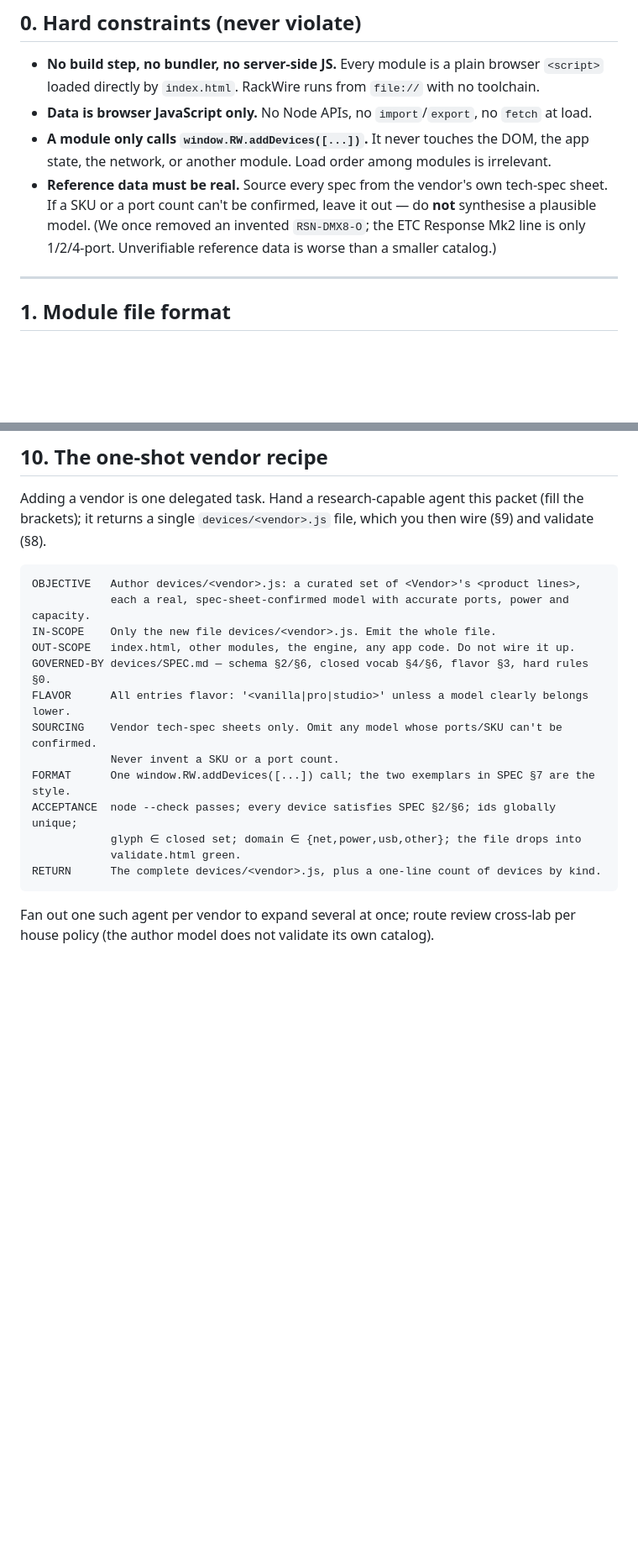
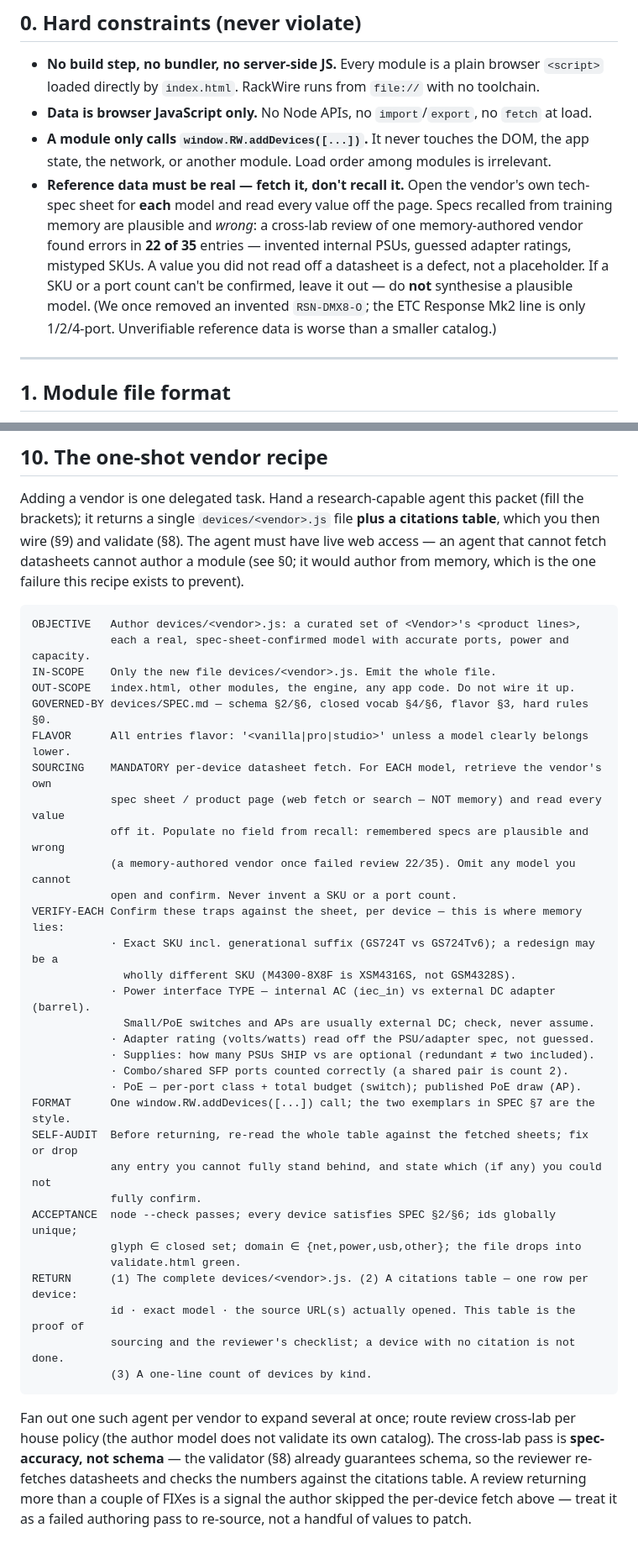
Before and after one commit to soren42/RackWire, a Markdown page: devices/SPEC.md, 2 parts joined by grey strips. Shown at 84% size. Drawn GitHub-style; blank space fills up the shorter version.

Commit message:
docs(spec): compel per-device datasheet sourcing in the vendor recipe
A cross-lab review of the first two recipe-authored vendors found one
passed clean and the other failed 22/35 — the difference was entirely
whether the author fetched datasheets or worked from memory. The recipe
asked for "vendor tech-spec sheets" but never forced a fetch or made
sourcing auditable, so "sourced from spec sheets" read as a style note.

Hardens the mechanism's weak half (authoring); the review half already
worked:

- §0: reframe "reference data must be real" as fetch-don't-recall, with
  the 22/35 failure as the cautionary example.
- §10 SOURCING: MANDATORY per-device fetch; populate no field from recall.
- §10 VERIFY-EACH: the specific traps memory gets wrong (SKU/gen suffix,
  internal-AC vs external-DC, adapter rating, redundant-vs-single supply,
  combo SFP counting, PoE class/budget/draw).
- §10 SELF-AUDIT + RETURN: author re-reads against sheets and returns a
  per-device citations table — the proof of sourcing and reviewer's
  checklist; no citation = not done.
- Review framed as spec-accuracy vs schema; >2 FIXes = failed authoring
  pass to re-source, not values to patch.

Co-Authored-By: Claude Opus 4.8 <noreply@anthropic.com>

````diff
--- a/devices/SPEC.md
+++ b/devices/SPEC.md
@@ -20,10 +20,14 @@ reference set** and the two never touch on disk.
 - **Data is browser JavaScript only.** No Node APIs, no `import`/`export`, no `fetch` at load.
 - **A module only calls `window.RW.addDevices([...])`.** It never touches the DOM, the app
   state, the network, or another module. Load order among modules is irrelevant.
-- **Reference data must be real.** Source every spec from the vendor's own tech-spec sheet.
-  If a SKU or a port count can't be confirmed, leave it out — do **not** synthesise a
-  plausible model. (We once removed an invented `RSN-DMX8-O`; the ETC Response Mk2 line is
-  only 1/2/4-port. Unverifiable reference data is worse than a smaller catalog.)
+- **Reference data must be real — fetch it, don't recall it.** Open the vendor's own
+  tech-spec sheet for **each** model and read every value off the page. Specs recalled from
+  training memory are plausible and *wrong*: a cross-lab review of one memory-authored vendor
+  found errors in **22 of 35** entries — invented internal PSUs, guessed adapter ratings,
+  mistyped SKUs. A value you did not read off a datasheet is a defect, not a placeholder. If a
+  SKU or a port count can't be confirmed, leave it out — do **not** synthesise a plausible
+  model. (We once removed an invented `RSN-DMX8-O`; the ETC Response Mk2 line is only
+  1/2/4-port. Unverifiable reference data is worse than a smaller catalog.)
 
 ---
 
@@ -225,8 +229,10 @@ Load order among data modules does not matter, but the two files must list the s
 ## 10. The one-shot vendor recipe
 
 Adding a vendor is one delegated task. Hand a research-capable agent this packet (fill the
-brackets); it returns a single `devices/<vendor>.js` file, which you then wire (§9) and
-validate (§8).
+brackets); it returns a single `devices/<vendor>.js` file **plus a citations table**, which
+you then wire (§9) and validate (§8). The agent must have live web access — an agent that
+cannot fetch datasheets cannot author a module (see §0; it would author from memory, which is
+the one failure this recipe exists to prevent).
 
 ```
 OBJECTIVE   Author devices/<vendor>.js: a curated set of <Vendor>'s <product lines>,
@@ -235,14 +241,36 @@ IN-SCOPE    Only the new file devices/<vendor>.js. Emit the whole file.
 OUT-SCOPE   index.html, other modules, the engine, any app code. Do not wire it up.
 GOVERNED-BY devices/SPEC.md — schema §2/§6, closed vocab §4/§6, flavor §3, hard rules §0.
 FLAVOR      All entries flavor: '<vanilla|pro|studio>' unless a model clearly belongs lower.
-SOURCING    Vendor tech-spec sheets only. Omit any model whose ports/SKU can't be confirmed.
-            Never invent a SKU or a port count.
+SOURCING    MANDATORY per-device datasheet fetch. For EACH model, retrieve the vendor's own
+            spec sheet / product page (web fetch or search — NOT memory) and read every value
+            off it. Populate no field from recall: remembered specs are plausible and wrong
+            (a memory-authored vendor once failed review 22/35). Omit any model you cannot
+            open and confirm. Never invent a SKU or a port count.
+VERIFY-EACH Confirm these traps against the sheet, per device — this is where memory lies:
+            · Exact SKU incl. generational suffix (GS724T vs GS724Tv6); a redesign may be a
+              wholly different SKU (M4300-8X8F is XSM4316S, not GSM4328S).
+            · Power interface TYPE — internal AC (iec_in) vs external DC adapter (barrel).
+              Small/PoE switches and APs are usually external DC; check, never assume.
+            · Adapter rating (volts/watts) read off the PSU/adapter spec, not guessed.
+            · Supplies: how many PSUs SHIP vs are optional (redundant ≠ two included).
+            · Combo/shared SFP ports counted correctly (a shared pair is count 2).
+            · PoE — per-port class + total budget (switch); published PoE draw (AP).
 FORMAT      One window.RW.addDevices([...]) call; the two exemplars in SPEC §7 are the style.
+SELF-AUDIT  Before returning, re-read the whole table against the fetched sheets; fix or drop
+            any entry you cannot fully stand behind, and state which (if any) you could not
+            fully confirm.
 ACCEPTANCE  node --check passes; every device satisfies SPEC §2/§6; ids globally unique;
             glyph ∈ closed set; domain ∈ {net,power,usb,other}; the file drops into
             validate.html green.
-RETURN      The complete devices/<vendor>.js, plus a one-line count of devices by kind.
+RETURN      (1) The complete devices/<vendor>.js. (2) A citations table — one row per device:
+            id · exact model · the source URL(s) actually opened. This table is the proof of
+            sourcing and the reviewer's checklist; a device with no citation is not done.
+            (3) A one-line count of devices by kind.
 ```
 
-Fan out one such agent per vendor to expand several at once; route review cross-lab per
-house policy (the author model does not validate its own catalog).
+Fan out one such agent per vendor to expand several at once; route review cross-lab per house
+policy (the author model does not validate its own catalog). The cross-lab pass is
+**spec-accuracy, not schema** — the validator (§8) already guarantees schema, so the reviewer
+re-fetches datasheets and checks the numbers against the citations table. A review returning
+more than a couple of FIXes is a signal the author skipped the per-device fetch above — treat
+it as a failed authoring pass to re-source, not a handful of values to patch.
````
